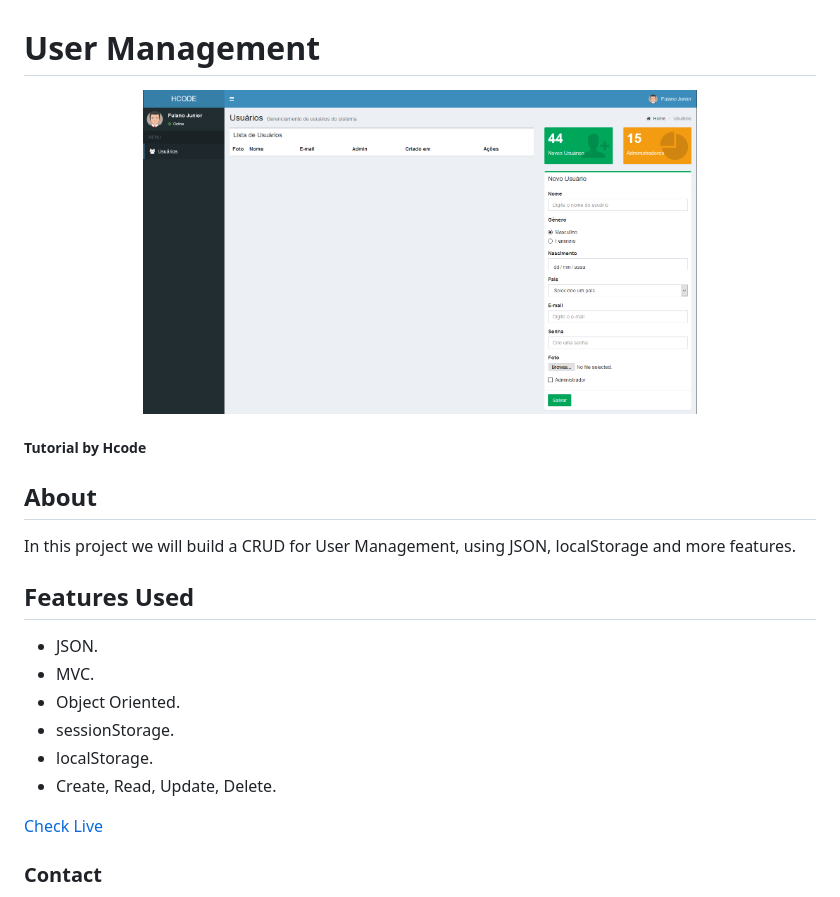
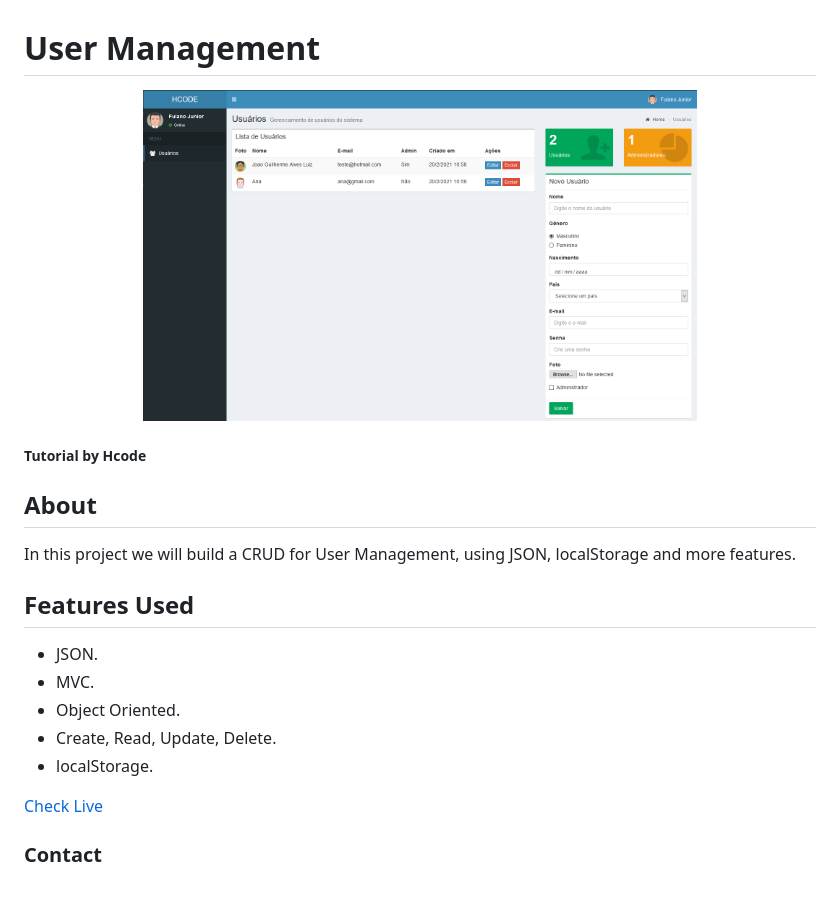
Before and after one commit to joaogalvesluiz/ger-usuario, a Markdown page: readme.md, the part around the change. Drawn GitHub-style; pictures changed too: page.png.

```diff
--- a/readme.md
+++ b/readme.md
@@ -19,9 +19,9 @@ In this project we will build a CRUD for User Management, using JSON, localStora
  * JSON.
  * MVC.
  * Object Oriented.
- * sessionStorage.
+* Create, Read, Update, Delete.
  * localStorage.
- * Create, Read, Update, Delete.
+
 
 
 <!-- See website -->
```
Also changed, not shown: 2 other files.
